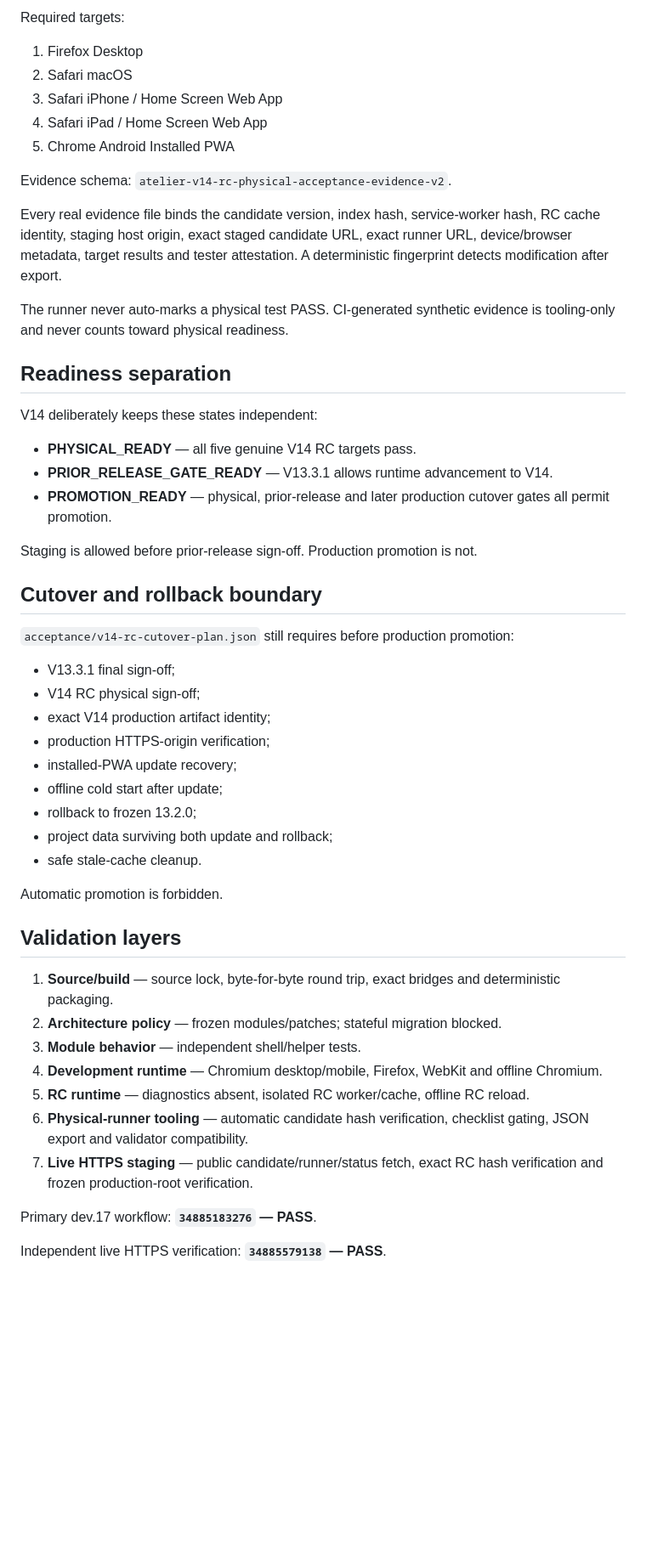
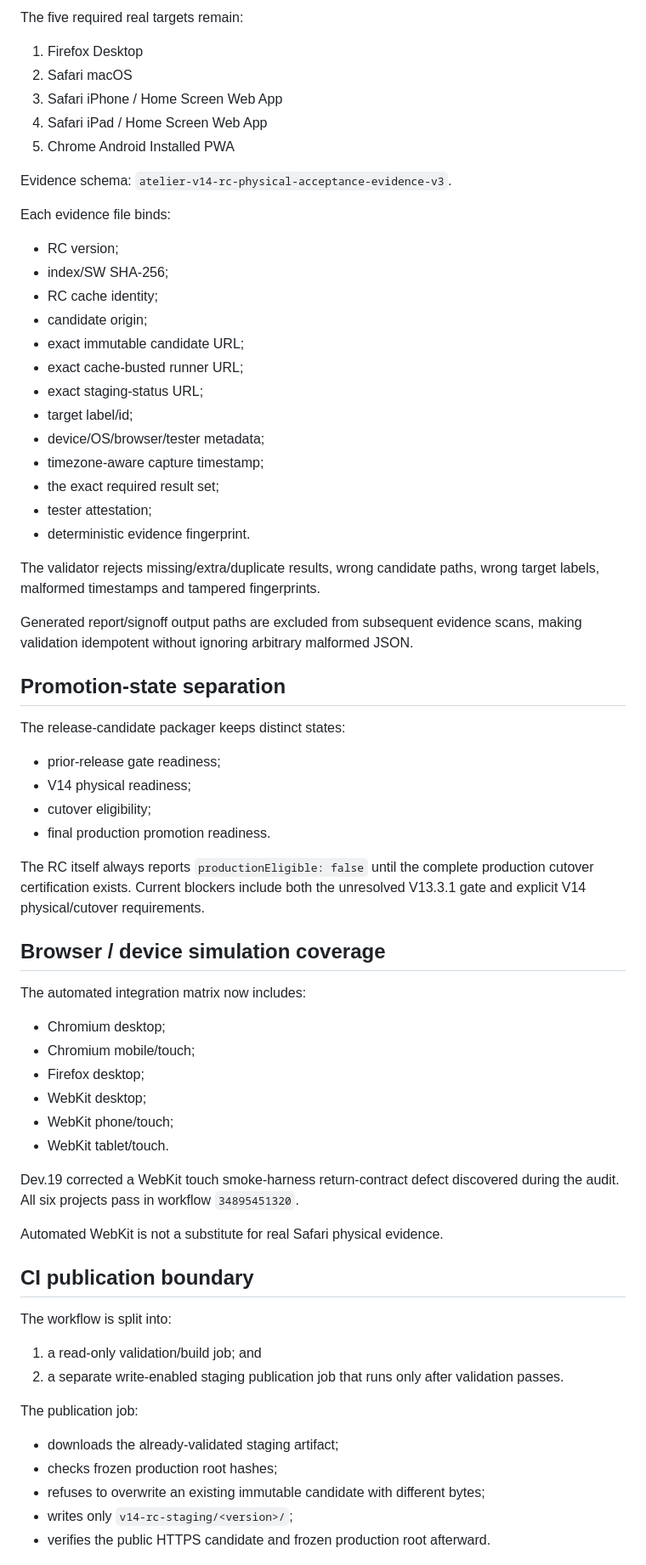
Before and after one commit to thiepn/atelier, a Markdown page: ARCHITECTURE_V14.md, the part around one of its changes. Shown at 85% size. Drawn GitHub-style; blank space fills up the shorter version.

```diff
--- a/ARCHITECTURE_V14.md
+++ b/ARCHITECTURE_V14.md
@@ -93,5 +98,5 @@ The acceptance plan is `acceptance/v14-rc-required-targets.json`.
 
-Required targets:
+The five required real targets remain:
 
 1. Firefox Desktop
 2. Safari macOS
@@ -99,48 +104,66 @@ Required targets:
 4. Safari iPad / Home Screen Web App
 5. Chrome Android Installed PWA
 
-Evidence schema: `atelier-v14-rc-physical-acceptance-evidence-v2`.
+Evidence schema: `atelier-v14-rc-physical-acceptance-evidence-v3`.
 
-Every real evidence file binds the candidate version, index hash, service-worker hash, RC cache identity, staging host origin, exact staged candidate URL, exact runner URL, device/browser metadata, target results and tester attestation. A deterministic fingerprint detects modification after export.
+Each evidence file binds:
 
-The runner never auto-marks a physical test PASS. CI-generated synthetic evidence is tooling-only and never counts toward physical readiness.
+- RC version;
+- index/SW SHA-256;
+- RC cache identity;
+- candidate origin;
+- exact immutable candidate URL;
+- exact cache-busted runner URL;
+- exact staging-status URL;
+- target label/id;
+- device/OS/browser/tester metadata;
+- timezone-aware capture timestamp;
+- the exact required result set;
+- tester attestation;
+- deterministic evidence fingerprint.
 
-## Readiness separation
+The validator rejects missing/extra/duplicate results, wrong candidate paths, wrong target labels, malformed timestamps and tampered fingerprints.
 
-V14 deliberately keeps these states independent:
+Generated report/signoff output paths are excluded from subsequent evidence scans, making validation idempotent without ignoring arbitrary malformed JSON.
 
-- **PHYSICAL_READY** — all five genuine V14 RC targets pass.
-- **PRIOR_RELEASE_GATE_READY** — V13.3.1 allows runtime advancement to V14.
-- **PROMOTION_READY** — physical, prior-release and later production cutover gates all permit promotion.
+## Promotion-state separation
 
-Staging is allowed before prior-release sign-off. Production promotion is not.
+The release-candidate packager keeps distinct states:
 
-## Cutover and rollback boundary
+- prior-release gate readiness;
+- V14 physical readiness;
+- cutover eligibility;
+- final production promotion readiness.
 
-`acceptance/v14-rc-cutover-plan.json` still requires before production promotion:
+The RC itself always reports `productionEligible: false` until the complete production cutover certification exists. Current blockers include both the unresolved V13.3.1 gate and explicit V14 physical/cutover requirements.
 
-- V13.3.1 final sign-off;
-- V14 RC physical sign-off;
-- exact V14 production artifact identity;
-- production HTTPS-origin verification;
-- installed-PWA update recovery;
-- offline cold start after update;
-- rollback to frozen 13.2.0;
-- project data surviving both update and rollback;
-- safe stale-cache cleanup.
+## Browser / device simulation coverage
 
-Automatic promotion is forbidden.
+The automated integration matrix now includes:
 
-## Validation layers
+- Chromium desktop;
+- Chromium mobile/touch;
+- Firefox desktop;
+- WebKit desktop;
+- WebKit phone/touch;
+- WebKit tablet/touch.
 
-1. **Source/build** — source lock, byte-for-byte round trip, exact bridges and deterministic packaging.
-2. **Architecture policy** — frozen modules/patches; stateful migration blocked.
-3. **Module behavior** — independent shell/helper tests.
-4. **Development runtime** — Chromium desktop/mobile, Firefox, WebKit and offline Chromium.
-5. **RC runtime** — diagnostics absent, isolated RC worker/cache, offline RC reload.
-6. **Physical-runner tooling** — automatic candidate hash verification, checklist gating, JSON export and validator compatibility.
-7. **Live HTTPS staging** — public candidate/runner/status fetch, exact RC hash verification and frozen production-root verification.
+Dev.19 corrected a WebKit touch smoke-harness return-contract defect discovered during the audit. All six projects pass in workflow `34895451320`.
 
-Primary dev.17 workflow: **`34885183276` — PASS**.
+Automated WebKit is not a substitute for real Safari physical evidence.
 
-Independent live HTTPS verification: **`34885579138` — PASS**.
+## CI publication boundary
+
+The workflow is split into:
+
+1. a read-only validation/build job; and
+2. a separate write-enabled staging publication job that runs only after validation passes.
+
+The publication job:
+
+- downloads the already-validated staging artifact;
+- checks frozen production root hashes;
+- refuses to overwrite an existing immutable candidate with different bytes;
+- writes only `v14-rc-staging/<version>/`;
+- verifies the public HTTPS candidate and frozen production root afterward.
+
```
Also changed, not shown: other parts of ARCHITECTURE_V14.md (+86 -76 lines).
